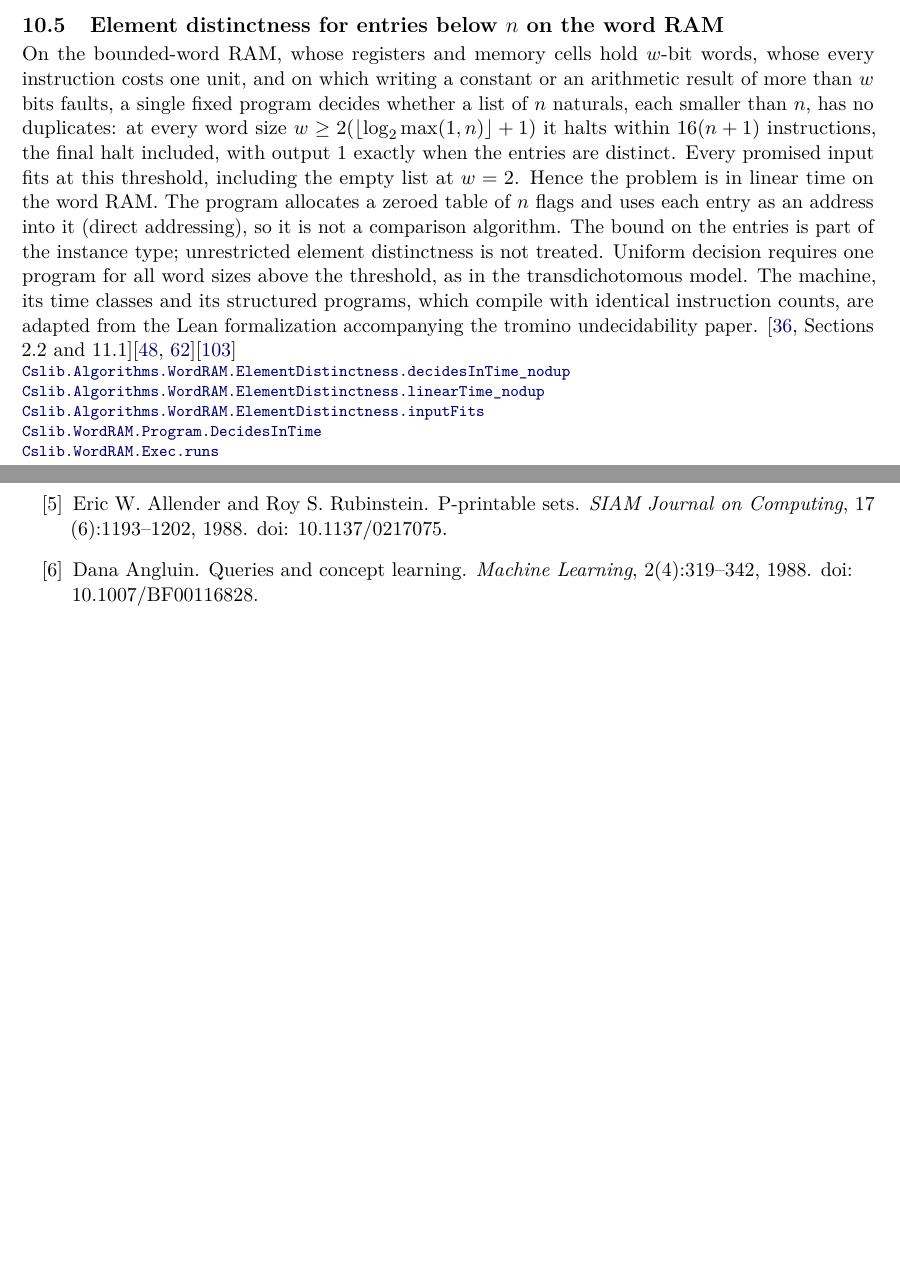
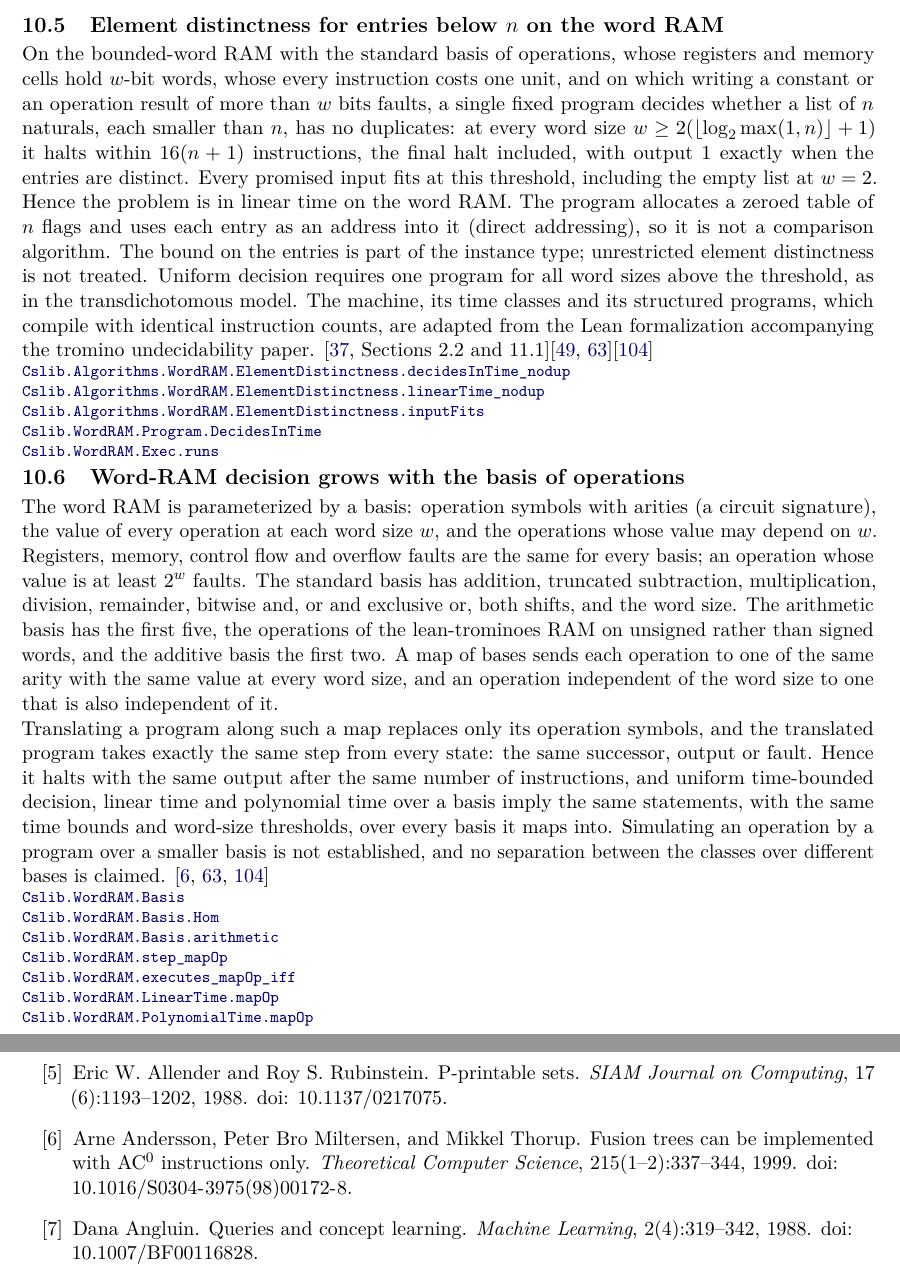
Before and after one commit to SamuelSchlesinger/complexitylib2, a LaTeX document (paper/main.tex, which reads paper/sections/query.tex): two parts of pages 79 and 98 of 108 before the commit and two parts of pages 79 and 99 of 109 after it, joined at a grey line, cut so that both start at the same text, the shorter picture padded with empty space. Compiled offline with pdfLaTeX.

Commit message:
doc(WordRAM): record operation bases in the roadmap, ledger and theorem index
AI-assisted (Jetski).

```diff
--- a/paper/sections/query.tex
+++ b/paper/sections/query.tex
@@ -82,9 +82,9 @@ complexitylib development and connects it to the library's public measures.
 
 \begin{result}
 \subsection{Element distinctness for entries below \texorpdfstring{$n$}{n} on the word RAM}
-On the bounded-word RAM, whose registers and memory cells hold $w$-bit words, whose every
-instruction costs one unit, and on which writing a constant or an arithmetic result of more than
-$w$ bits faults, a single fixed program decides whether a list of $n$ naturals, each smaller than
+On the bounded-word RAM with the standard basis of operations, whose registers and memory cells
+hold $w$-bit words, whose every instruction costs one unit, and on which writing a constant or an
+operation result of more than $w$ bits faults, a single fixed program decides whether a list of $n$ naturals, each smaller than
 $n$, has no duplicates: at every word size
 $w\ge 2(\lfloor\log_2\max(1,n)\rfloor+1)$ it halts within
 $16(n+1)$ instructions, the final halt included, with output $1$ exactly when the entries are
@@ -97,11 +97,40 @@ threshold, as in the transdichotomous model. The machine, its time classes and i
 programs, which compile with identical instruction counts, are adapted from the Lean
 formalization accompanying the tromino undecidability paper.
 \citep[Sections 2.2 and 11.1]{CLRS2009}\citep{FredmanWillard1993,Hagerup1998}\citep{Tromino2025}
-\declat{4d59a90c037f3ae099131540a2da2d981e97a003}{Complexity/Algorithms/WordRAM/ElementDistinctness.lean}{287}{Cslib.Algorithms.WordRAM.ElementDistinctness.decidesInTime_nodup}
-\declat{4d59a90c037f3ae099131540a2da2d981e97a003}{Complexity/Algorithms/WordRAM/ElementDistinctness.lean}{296}{Cslib.Algorithms.WordRAM.ElementDistinctness.linearTime_nodup}
-\declat{4d59a90c037f3ae099131540a2da2d981e97a003}{Complexity/Algorithms/WordRAM/ElementDistinctness.lean}{148}{Cslib.Algorithms.WordRAM.ElementDistinctness.inputFits}
-\declat{4d59a90c037f3ae099131540a2da2d981e97a003}{Complexity/Computability/WordRAM/Time.lean}{132}{Cslib.WordRAM.Program.DecidesInTime}
-\declat{4d59a90c037f3ae099131540a2da2d981e97a003}{Complexity/Computability/WordRAM/Compile.lean}{135}{Cslib.WordRAM.Exec.runs}
+\declat{291ff2f14934fe96597632d3bd6c03259318d459}{Complexity/Algorithms/WordRAM/ElementDistinctness.lean}{287}{Cslib.Algorithms.WordRAM.ElementDistinctness.decidesInTime_nodup}
+\declat{291ff2f14934fe96597632d3bd6c03259318d459}{Complexity/Algorithms/WordRAM/ElementDistinctness.lean}{296}{Cslib.Algorithms.WordRAM.ElementDistinctness.linearTime_nodup}
+\declat{291ff2f14934fe96597632d3bd6c03259318d459}{Complexity/Algorithms/WordRAM/ElementDistinctness.lean}{148}{Cslib.Algorithms.WordRAM.ElementDistinctness.inputFits}
+\declat{291ff2f14934fe96597632d3bd6c03259318d459}{Complexity/Computability/WordRAM/Time.lean}{133}{Cslib.WordRAM.Program.DecidesInTime}
+\declat{291ff2f14934fe96597632d3bd6c03259318d459}{Complexity/Computability/WordRAM/Compile.lean}{135}{Cslib.WordRAM.Exec.runs}
+\end{result}
+
+\begin{result}
+\subsection{Word-RAM decision grows with the basis of operations}
+The word RAM is parameterized by a basis: operation symbols with arities (a circuit signature),
+the value of every operation at each word size $w$, and the operations whose value may depend on
+$w$. Registers, memory, control flow and overflow faults are the same for every basis; an
+operation whose value is at least $2^w$ faults. The standard basis has addition, truncated
+subtraction, multiplication, division, remainder, bitwise and, or and exclusive or, both shifts,
+and the word size. The arithmetic basis has the first five, the operations of the lean-trominoes
+RAM on unsigned rather than signed words, and the additive basis the first two. A map of bases
+sends each operation to one of the same arity with the same value at every word size, and an
+operation independent of the word size to one that is also independent of it.
+
+Translating a program along such a map replaces only its operation symbols, and the translated
+program takes exactly the same step from every state: the same successor, output or fault. Hence
+it halts with the same output after the same number of instructions, and uniform time-bounded
+decision, linear time and polynomial time over a basis imply the same statements, with the same
+time bounds and word-size thresholds, over every basis it maps into. Simulating an operation by a
+program over a smaller basis is not established, and no separation between the classes over
+different bases is claimed.
+\citep{Hagerup1998,AnderssonMiltersenThorup1999,Tromino2025}
+\declat{291ff2f14934fe96597632d3bd6c03259318d459}{Complexity/Computability/WordRAM/Basis.lean}{64}{Cslib.WordRAM.Basis}
+\declat{291ff2f14934fe96597632d3bd6c03259318d459}{Complexity/Computability/WordRAM/Basis.lean}{173}{Cslib.WordRAM.Basis.Hom}
+\declat{291ff2f14934fe96597632d3bd6c03259318d459}{Complexity/Computability/WordRAM/Basis.lean}{239}{Cslib.WordRAM.Basis.arithmetic}
+\declat{291ff2f14934fe96597632d3bd6c03259318d459}{Complexity/Computability/WordRAM/MapOp.lean}{128}{Cslib.WordRAM.step_mapOp}
+\declat{291ff2f14934fe96597632d3bd6c03259318d459}{Complexity/Computability/WordRAM/MapOp.lean}{149}{Cslib.WordRAM.executes_mapOp_iff}
+\declat{291ff2f14934fe96597632d3bd6c03259318d459}{Complexity/Computability/WordRAM/MapOp.lean}{231}{Cslib.WordRAM.LinearTime.mapOp}
+\declat{291ff2f14934fe96597632d3bd6c03259318d459}{Complexity/Computability/WordRAM/MapOp.lean}{237}{Cslib.WordRAM.PolynomialTime.mapOp}
 \end{result}
 
 \begin{result}
```
Also changed, not shown: ROADMAP.md (+8 -1 lines), UPSTREAM.md (+4 -1 lines), paper/sections/query.tex (2 more changed lines).
